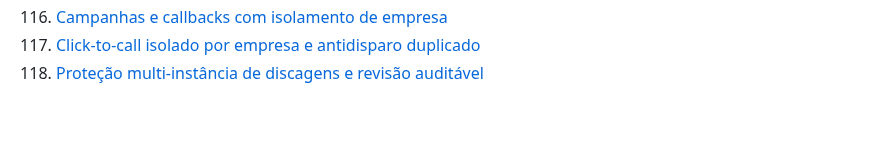
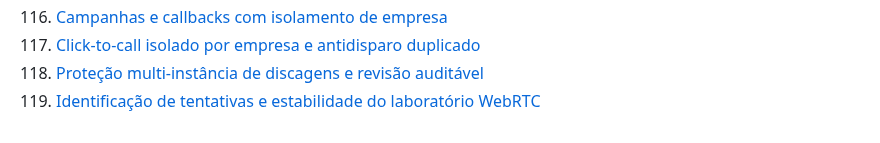
Before and after one commit to jeffaxe81/pabx-mvp, a Markdown page: README.md, the part around the change. Drawn GitHub-style.

Commit message:
docs(index): link manual 120 from project documentation

```diff
--- a/README.md
+++ b/README.md
@@ -919,3 +919,4 @@ Plano de aceleração: [100 dias do AXE PABX](docs/roadmap-100-dias-antecipacao-
 117. [Campanhas e callbacks com isolamento de empresa](docs/manual-117-campanhas-callbacks-tenant.md)
 118. [Click-to-call isolado por empresa e antidisparo duplicado](docs/manual-118-click-to-call-tenant-concorrencia.md)
 119. [Proteção multi-instância de discagens e revisão auditável](docs/manual-119-reservas-outbound-auditoria.md)
+120. [Identificação de tentativas e estabilidade do laboratório WebRTC](docs/manual-120-tentativas-ami-webrtc.md)
```
